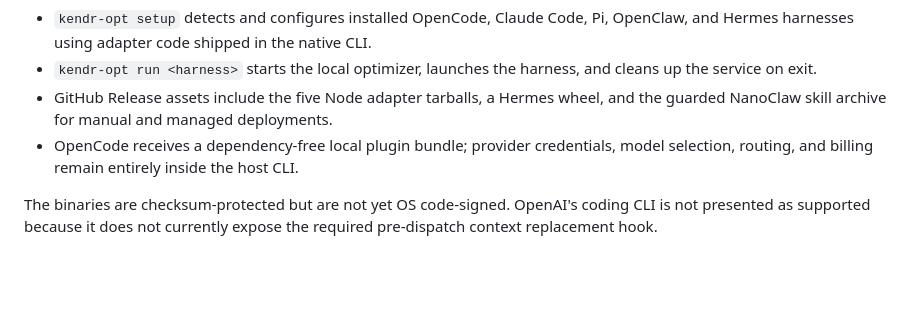
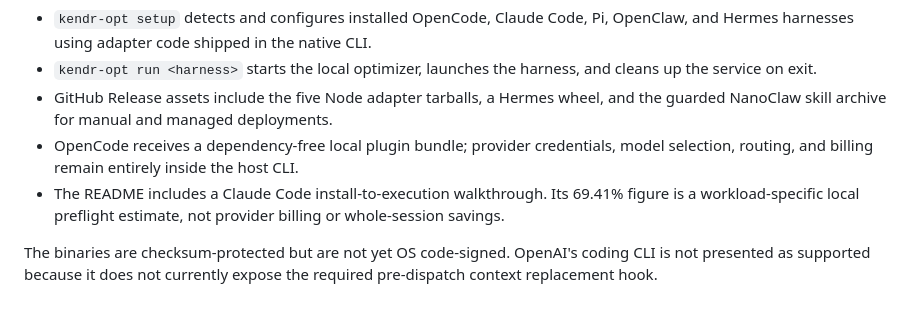
Before and after one commit to Kendr-AI/Kendr-Optimizer, a Markdown page: docs/releases/v0.1.2.md, the part around the change. Rendered like a GitHub page; blank space fills up the shorter version.

```diff
--- a/docs/releases/v0.1.2.md
+++ b/docs/releases/v0.1.2.md
@@ -11,6 +11,9 @@ publishing Kendr packages to npm or PyPI.
   and the guarded NanoClaw skill archive for manual and managed deployments.
 - OpenCode receives a dependency-free local plugin bundle; provider credentials,
   model selection, routing, and billing remain entirely inside the host CLI.
+- The README includes a Claude Code install-to-execution walkthrough. Its
+  69.41% figure is a workload-specific local preflight estimate, not provider
+  billing or whole-session savings.
 
 The binaries are checksum-protected but are not yet OS code-signed. OpenAI's
 coding CLI is not presented as supported because it does not currently expose
```
Also changed, not shown: CHANGELOG.md (+3 -1 lines), README.md (+19 -0 lines), docs/assets/kendr-claude-code-demo-poster.png (added), 7 other files.
